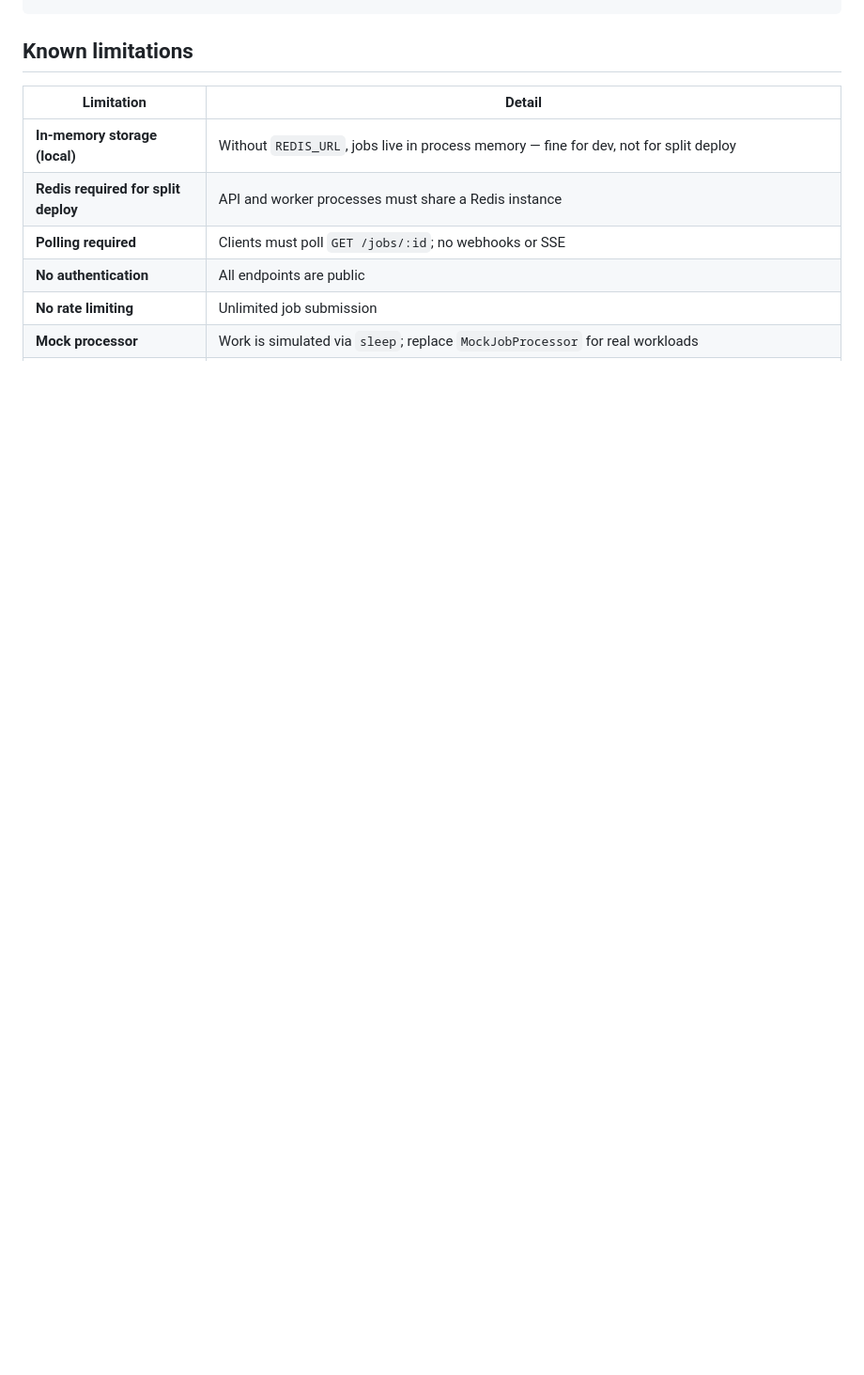
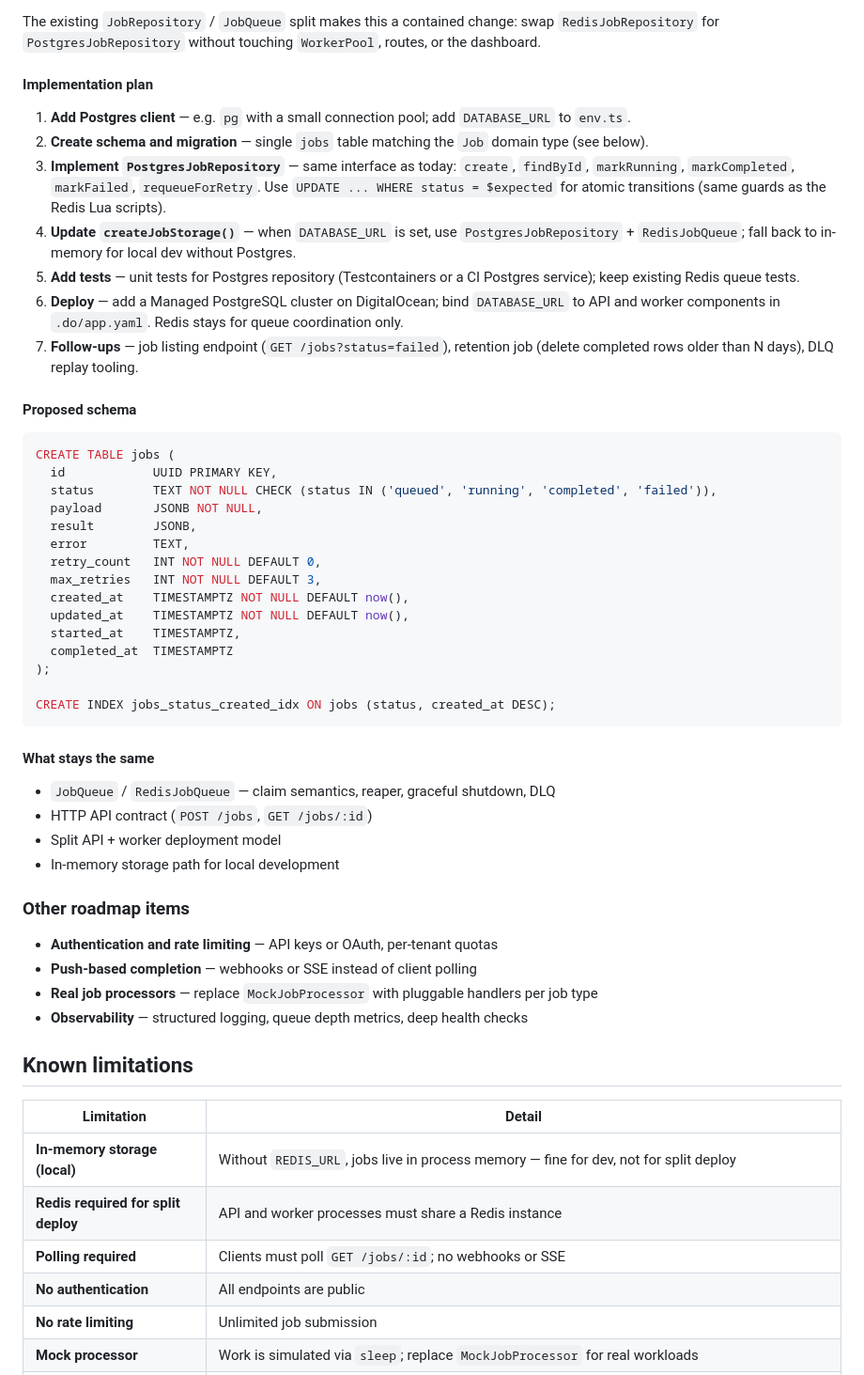
Before and after one commit to AlexanderWong/workspaces, a Markdown page: README.md, the part around one of its changes. Shown at 94% size. Rendered like a GitHub page; blank space fills up the shorter version.

Commit message:
Adding next steps for integrating PostgreSQL for future work

````diff
--- a/README.md
+++ b/README.md
@@ -386,3 +407,49 @@ curl "$APP_URL/health"
+The existing `JobRepository` / `JobQueue` split makes this a contained change: swap `RedisJobRepository` for `PostgresJobRepository` without touching `WorkerPool`, routes, or the dashboard.
+
+#### Implementation plan
+
+1. **Add Postgres client** — e.g. `pg` with a small connection pool; add `DATABASE_URL` to `env.ts`.
+2. **Create schema and migration** — single `jobs` table matching the `Job` domain type (see below).
+3. **Implement `PostgresJobRepository`** — same interface as today: `create`, `findById`, `markRunning`, `markCompleted`, `markFailed`, `requeueForRetry`. Use `UPDATE ... WHERE status = $expected` for atomic transitions (same guards as the Redis Lua scripts).
+4. **Update `createJobStorage()`** — when `DATABASE_URL` is set, use `PostgresJobRepository` + `RedisJobQueue`; fall back to in-memory for local dev without Postgres.
+5. **Add tests** — unit tests for Postgres repository (Testcontainers or a CI Postgres service); keep existing Redis queue tests.
+6. **Deploy** — add a Managed PostgreSQL cluster on DigitalOcean; bind `DATABASE_URL` to API and worker components in `.do/app.yaml`. Redis stays for queue coordination only.
+7. **Follow-ups** — job listing endpoint (`GET /jobs?status=failed`), retention job (delete completed rows older than N days), DLQ replay tooling.
+
+#### Proposed schema
+
+```sql
+CREATE TABLE jobs (
+  id            UUID PRIMARY KEY,
+  status        TEXT NOT NULL CHECK (status IN ('queued', 'running', 'completed', 'failed')),
+  payload       JSONB NOT NULL,
+  result        JSONB,
+  error         TEXT,
+  retry_count   INT NOT NULL DEFAULT 0,
+  max_retries   INT NOT NULL DEFAULT 3,
+  created_at    TIMESTAMPTZ NOT NULL DEFAULT now(),
+  updated_at    TIMESTAMPTZ NOT NULL DEFAULT now(),
+  started_at    TIMESTAMPTZ,
+  completed_at  TIMESTAMPTZ
+);
+
+CREATE INDEX jobs_status_created_idx ON jobs (status, created_at DESC);
+```
+
+#### What stays the same
+
+- `JobQueue` / `RedisJobQueue` — claim semantics, reaper, graceful shutdown, DLQ
+- HTTP API contract (`POST /jobs`, `GET /jobs/:id`)
+- Split API + worker deployment model
+- In-memory storage path for local development
+
+### Other roadmap items
+
+- **Authentication and rate limiting** — API keys or OAuth, per-tenant quotas
+- **Push-based completion** — webhooks or SSE instead of client polling
+- **Real job processors** — replace `MockJobProcessor` with pluggable handlers per job type
+- **Observability** — structured logging, queue depth metrics, deep health checks
+
 ## Known limitations
 
 | Limitation | Detail |
````
Also changed, not shown: other parts of README.md (+21 -0 lines).
